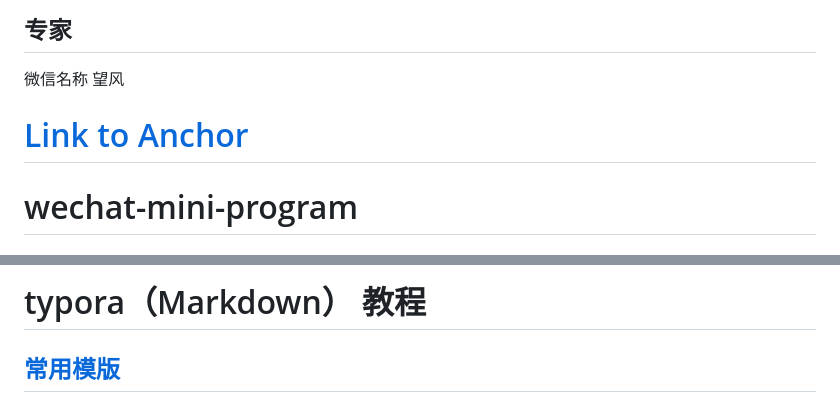
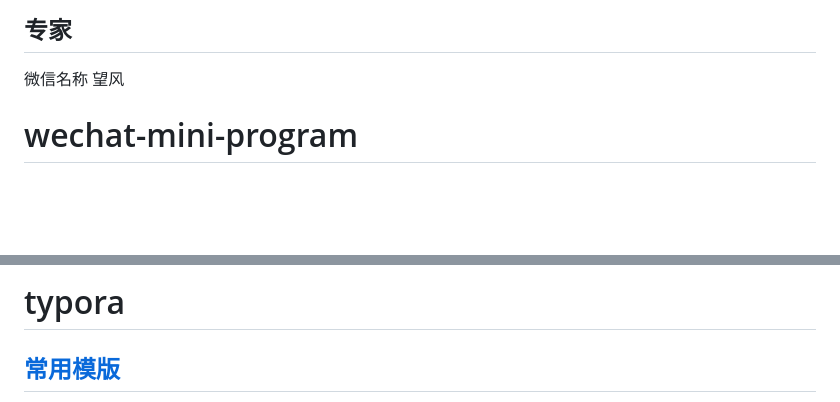
Before and after one commit to Cipivious/my_try, a Markdown page: resource.md, 2 parts joined by grey strips. GitHub-like rendering; blank space fills up the shorter version.

```diff
--- a/resource.md
+++ b/resource.md
@@ -208,7 +210,7 @@ mxnet 是英伟达推出的一项机器语言学习框架，可以直接适用
 
 微信名称 望风
 
-# <a href="#anchor">Link to Anchor</a><a name="anchor"> </a>
+<a name="wechat-mini-program"> </a>
 
 # wechat-mini-program
 
@@ -814,5 +823,6 @@ application/rtf=emacs.desktop
 
-# typora（Markdown） 教程
+
+# typora
 
 ## [常用模版](https://blog.csdn.net/weixin_42306823/article/details/126629333)
 
```
Also changed, not shown: other parts of resource.md (+22 -13 lines).
